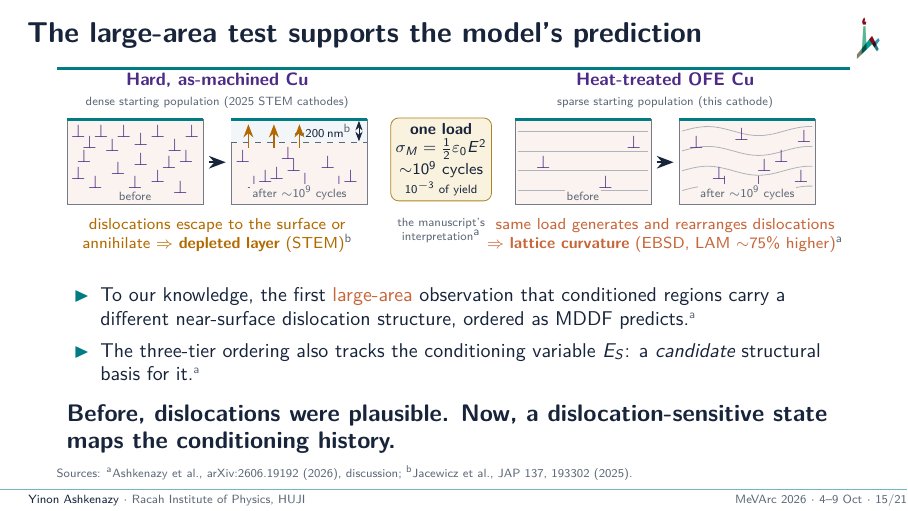
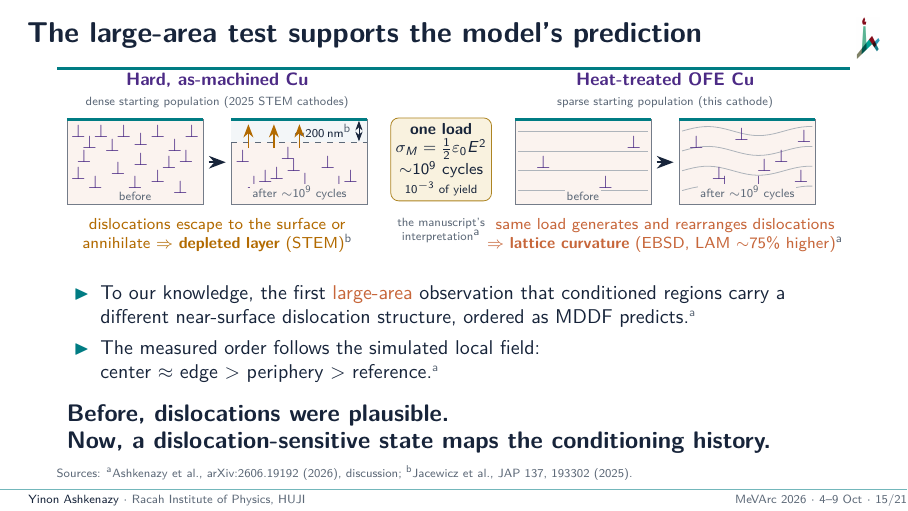
Before and after one commit to yinona/mevarc26, LaTeX slides (main.tex): page 15 of 25. Compiled offline with pdfLaTeX.

Commit message:
Frame 15 (author instruction 3 Oct evening): bullet 2 (main.tex L693) 'The measured order follows the simulated local field: center ~ edge > periphery > reference.' (keyed a, cond26) replaces the E_S sentence, with a deliberate break after the colon so 'reference.' does not stand alone; claim (L695) breaks before 'Now, a dislocation-sensitive state'; note (L697) turns the E_S line into a Q&A pointer ('If asked about E_S (not on the slides): ... Never say we measured E_S'). grep main.tex for E_S, E_{S}, 'conditioning state', 'conditioning variable': no slide occurrence left; notes L188 (title) and L697 only. Scratch build: 25 pages both PDFs, worst overfull 1.97 pt; committed PDFs not rebuilt (author)

```diff
--- a/main.tex
+++ b/main.tex
@@ -690,11 +690,11 @@
   \small
   \begin{itemize}\setlength\itemsep{0.1em}
     \item To our knowledge, the first \alert{large-area} observation that conditioned regions carry a different near-surface dislocation structure, ordered as MDDF predicts.\src{a}
-    \item The three-tier ordering also tracks the conditioning variable $E_S$: a \emph{candidate} structural basis for it.\src{a}
+    \item The measured order follows the simulated local field:\\ center $\approx$ edge $>$ periphery $>$ reference.\src{a}
   \end{itemize}
-  \claim{Before, dislocations were plausible. Now, a dislocation-sensitive state maps the conditioning history.}
+  \claim{Before, dislocations were plausible.\\Now, a dislocation-sensitive state maps the conditioning history.}
   \sources{\srcl{a}Ashkenazy et al., \condref, discussion; \srcl{b}Jacewicz et al., JAP 137, 193302 (2025).}
-  \note{The measured hierarchy is the large-area structural signature the model predicted and STEM saw locally. The cartoon is the manuscript's interpretation of why the surface denuded zone and the EBSD curvature are not in conflict: one mechanism acting on two very different starting populations. Left, dense as-machined copper: cyclic stress lets near-surface dislocations escape or annihilate---the depleted layer TEM saw, about 200 nanometers. Right, heat-treated copper measured here: little to deplete, so the same load generates and rearranges dislocations---the curvature EBSD records. Size, depth and sign were not predicted; the sign is set by the starting population. Next slide gives the length scale; the depth connection is still open. Only now, only in one line, connect to $E_S$: the spatial ordering matches the simulated $E_S$ profile, so the dislocation population is a candidate structural basis. Never say we measured $E_S$.}
+  \note{The measured hierarchy is the large-area structural signature the model predicted and STEM saw locally. The cartoon is the manuscript's interpretation of why the surface denuded zone and the EBSD curvature are not in conflict: one mechanism acting on two very different starting populations. Left, dense as-machined copper: cyclic stress lets near-surface dislocations escape or annihilate---the depleted layer TEM saw, about 200 nanometers. Right, heat-treated copper measured here: little to deplete, so the same load generates and rearranges dislocations---the curvature EBSD records. Size, depth and sign were not predicted; the sign is set by the starting population. Next slide gives the length scale; the depth connection is still open. If asked about $E_S$ (not on the slides): the spatial ordering matches the simulated $E_S$ profile, so the dislocation population is a candidate structural basis for it. Never say we measured $E_S$.}
 \end{frame}
 
 % ── 12b. Elastic screening analogy ──────────────────────────────────────────
```
